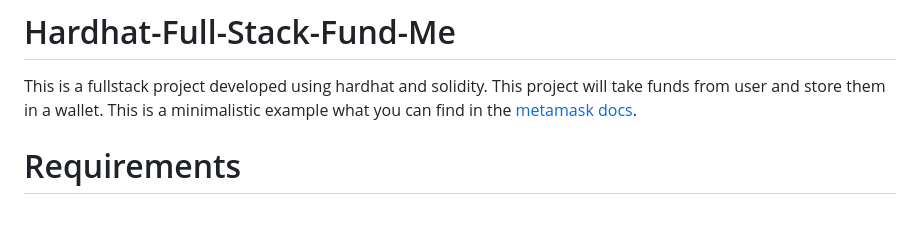
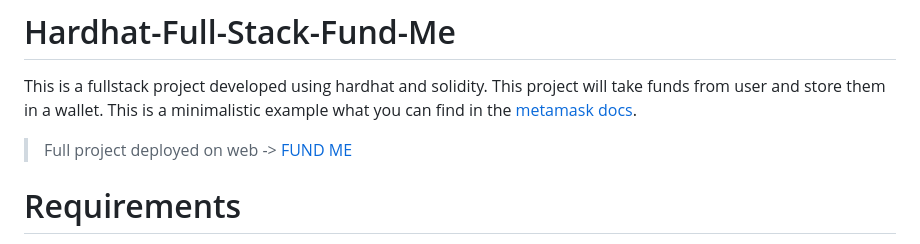
Before and after one commit to eik-1/Hardhat-Full-Stack-Fund-Me, a Markdown page: README.md, the part around the change. GitHub-like rendering; blank space fills up the shorter version.

```diff
--- a/README.md
+++ b/README.md
@@ -2,6 +2,7 @@
 
 This is a fullstack project developed using hardhat and solidity. This project will take funds from user and store them in a wallet.
 This is a minimalistic example what you can find in the [metamask docs](https://docs.metamask.io/guide/create-dapp.html#basic-action-part-1).
+> Full project deployed on web -> [FUND ME](https://fund-me-j4s8.onrender.com/)
 
 # Requirements
 
```
